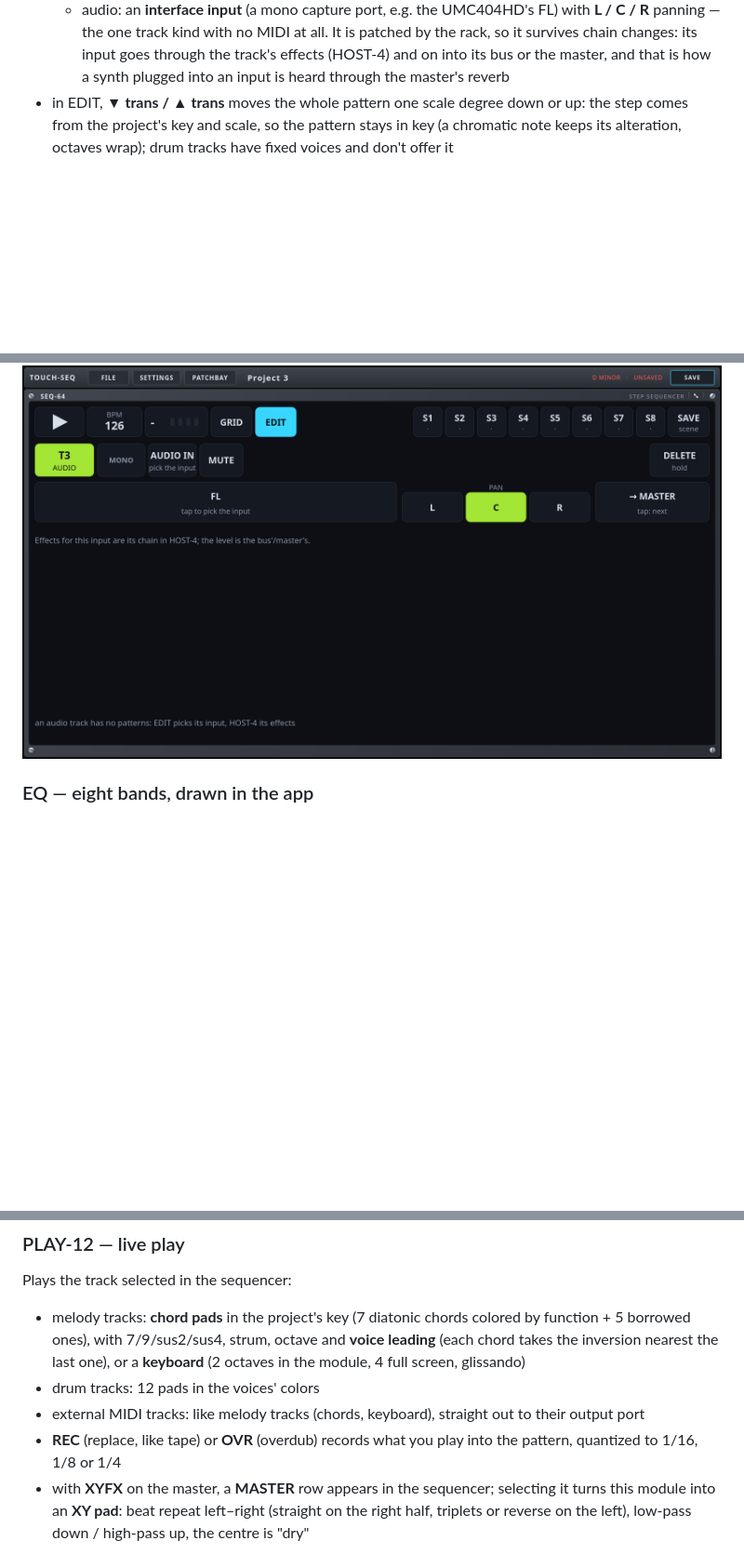
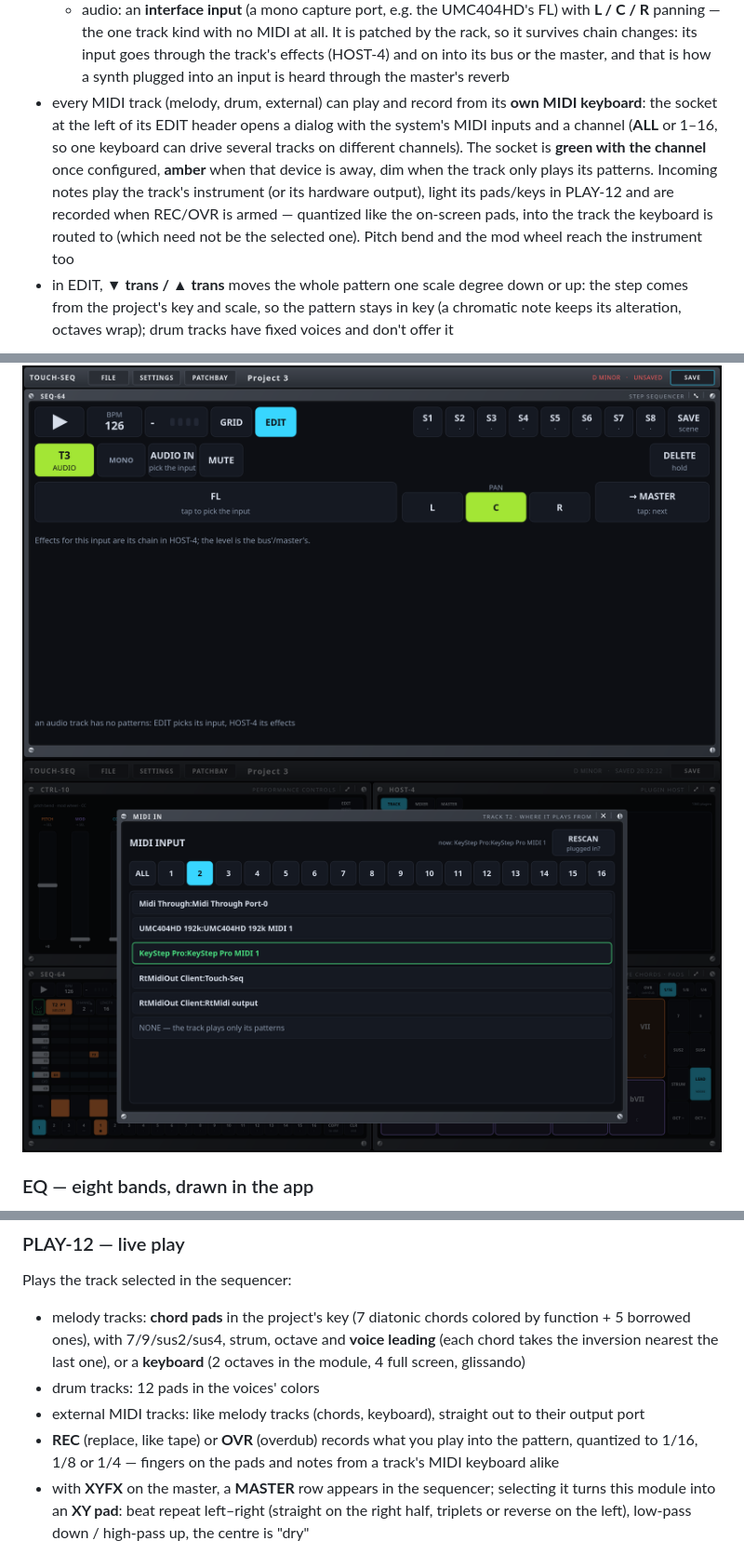
Before and after one commit to marcin-koziol/touch-seq, a Markdown page: README.md, 3 parts joined by grey strips. Shown at 93% size. Drawn GitHub-style; pictures changed too: docs/screenshots/midi-in.png (added); blank space fills up the shorter version.

```diff
--- a/README.md
+++ b/README.md
@@ -33,6 +33,13 @@ screen; everything else keeps running.
     the one track kind with no MIDI at all. It is patched by the rack, so it survives chain changes: its input
     goes through the track's effects (HOST-4) and on into its bus or the master, and that is how a synth
     plugged into an input is heard through the master's reverb
+- every MIDI track (melody, drum, external) can play and record from its **own MIDI keyboard**: the socket
+  at the left of its EDIT header opens a dialog with the system's MIDI inputs and a channel (**ALL** or 1–16,
+  so one keyboard can drive several tracks on different channels). The socket is **green with the channel**
+  once configured, **amber** when that device is away, dim when the track only plays its patterns. Incoming
+  notes play the track's instrument (or its hardware output), light its pads/keys in PLAY-12 and are recorded
+  when REC/OVR is armed — quantized like the on-screen pads, into the track the keyboard is routed to (which
+  need not be the selected one). Pitch bend and the mod wheel reach the instrument too
 - in EDIT, **▼ trans / ▲ trans** moves the whole pattern one scale degree down or up: the step comes from the
   project's key and scale, so the pattern stays in key (a chromatic note keeps its alteration, octaves wrap);
   drum tracks have fixed voices and don't offer it
@@ -41,6 +48,7 @@ screen; everything else keeps running.
 ![Drum editor](docs/screenshots/drums.png)
 ![Adding a track: drum, melody, external MIDI or audio](docs/screenshots/new-track.png)
 ![An audio track: an interface input, panned, through the track's chain and into a bus](docs/screenshots/audio.png)
+![A track's MIDI keyboard: the socket in EDIT and the dialog with the inputs and the channel](docs/screenshots/midi-in.png)
 
 ### EQ — eight bands, drawn in the app
 
@@ -88,7 +96,7 @@ Plays the track selected in the sequencer:
 - drum tracks: 12 pads in the voices' colors
 - external MIDI tracks: like melody tracks (chords, keyboard), straight out to their output port
 - **REC** (replace, like tape) or **OVR** (overdub) records what you play into the pattern, quantized to
-  1/16, 1/8 or 1/4
+  1/16, 1/8 or 1/4 — fingers on the pads and notes from a track's MIDI keyboard alike
 - with **XYFX** on the master, a **MASTER** row appears in the sequencer; selecting it turns this module
   into an **XY pad**: beat repeat left–right (straight on the right half, triplets or reverse on the left),
   low-pass down / high-pass up, the centre is "dry"
```
Also changed, not shown: other parts of README.md (+1 -0 lines), 9 other files.
